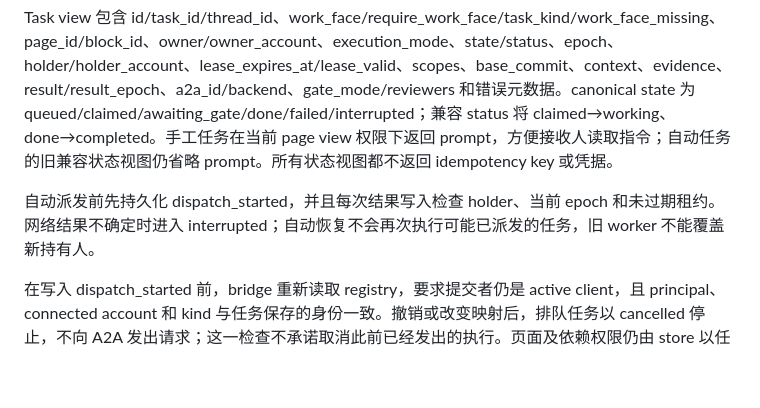
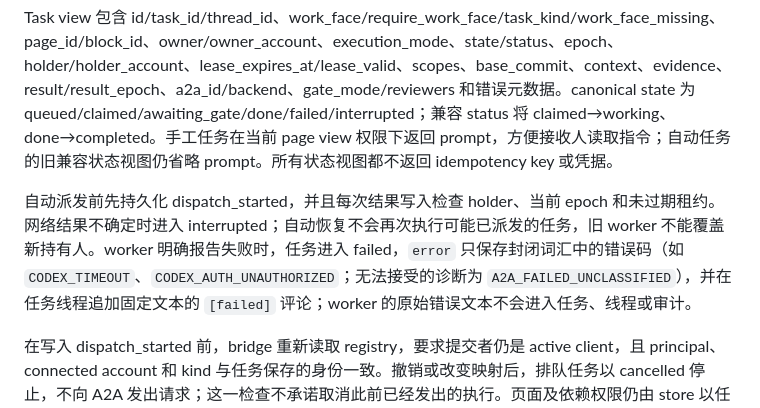
Before and after one commit to fledge-labs/baton, a Markdown page: docs/api.md, the part around the change. Drawn GitHub-style; blank space fills up the shorter version.

```diff
--- a/docs/api.md
+++ b/docs/api.md
@@ -102,7 +102,7 @@ with urlopen(request) as response:
 
 Task view 包含 id/task_id/thread_id、work_face/require_work_face/task_kind/work_face_missing、page_id/block_id、owner/owner_account、execution_mode、state/status、epoch、holder/holder_account、lease_expires_at/lease_valid、scopes、base_commit、context、evidence、result/result_epoch、a2a_id/backend、gate_mode/reviewers 和错误元数据。canonical state 为 queued/claimed/awaiting_gate/done/failed/interrupted；兼容 status 将 claimed→working、done→completed。手工任务在当前 page view 权限下返回 prompt，方便接收人读取指令；自动任务的旧兼容状态视图仍省略 prompt。所有状态视图都不返回 idempotency key 或凭据。
 
-自动派发前先持久化 dispatch_started，并且每次结果写入检查 holder、当前 epoch 和未过期租约。网络结果不确定时进入 interrupted；自动恢复不会再次执行可能已派发的任务，旧 worker 不能覆盖新持有人。
+自动派发前先持久化 dispatch_started，并且每次结果写入检查 holder、当前 epoch 和未过期租约。网络结果不确定时进入 interrupted；自动恢复不会再次执行可能已派发的任务，旧 worker 不能覆盖新持有人。worker 明确报告失败时，任务进入 failed，`error` 只保存封闭词汇中的错误码（如 `CODEX_TIMEOUT`、`CODEX_AUTH_UNAUTHORIZED`；无法接受的诊断为 `A2A_FAILED_UNCLASSIFIED`），并在任务线程追加固定文本的 `[failed]` 评论；worker 的原始错误文本不会进入任务、线程或审计。
 
 在写入 dispatch_started 前，bridge 重新读取 registry，要求提交者仍是 active client，且 principal、connected account 和 kind 与任务保存的身份一致。撤销或改变映射后，排队任务以 cancelled 停止，不向 A2A 发出请求；这一检查不承诺取消此前已经发出的执行。页面及依赖权限仍由 store 以任务保存的原提交者身份重新校验，内部 service 身份不扩大执行授权。
 
```
Also changed, not shown: docs/architecture.md (+2 -0 lines), docs/security-model.md (+4 -0 lines).
